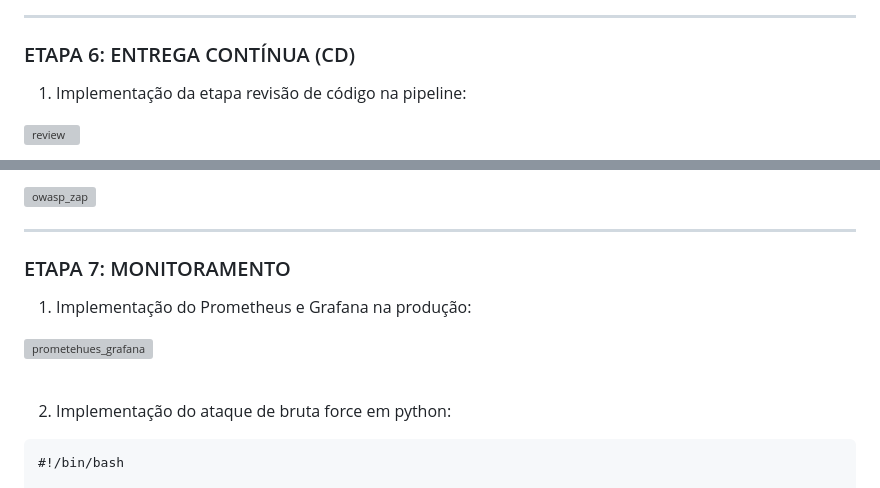
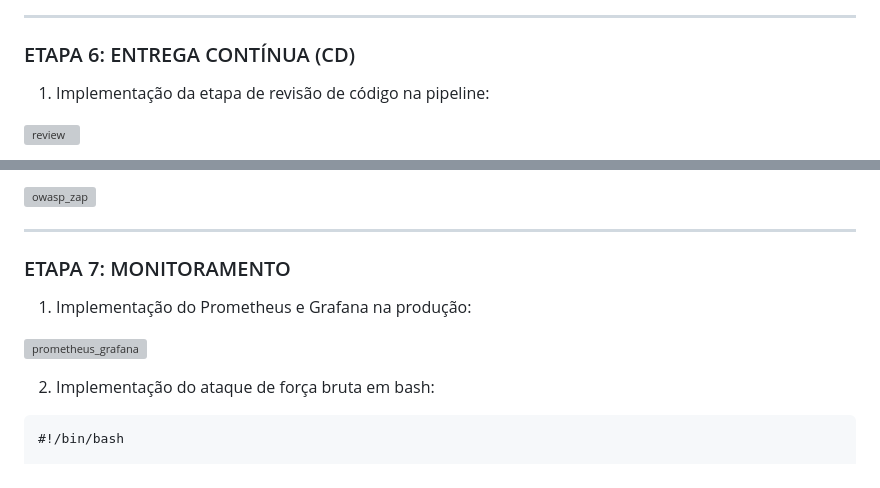
Before and after one commit to gustavomob/devsecops-taskmanager, a Markdown page: README.md, 2 parts joined by grey strips. Rendered like a GitHub page; grey boxes are pictures that could not be loaded.

````diff
--- a/README.md
+++ b/README.md
@@ -128,7 +106,7 @@ prometheus-flask-exporter
 
 ### ETAPA 6: ENTREGA CONTÍNUA (CD)
 
-1. Implementação da etapa revisão de código na pipeline:
+1. Implementação da etapa de revisão de código na pipeline:
 
 ![review](https://github.com/gustavogss/task-manager/blob/main/images/review-pipeline.png)
 
@@ -138,18 +114,14 @@ prometheus-flask-exporter
 
 ![owasp_zap](https://github.com/gustavogss/task-manager/blob/main/images/dast.png)
-
 <hr>
-
 
 ### ETAPA 7: MONITORAMENTO
 
 1. Implementação do Prometheus e Grafana na produção:
 
-![prometehues_grafana](https://github.com/gustavogss/task-manager/blob/main/images/grafana-prometheus.png)
+![prometheus_grafana](https://github.com/gustavogss/task-manager/blob/main/images/grafana-prometheus.png)
 
-<br />
-
-2. Implementação do ataque de bruta force em python:
+2. Implementação do ataque de força bruta em bash:
 
 ```
 #!/bin/bash
````
Also changed, not shown: other parts of README.md (+18 -42 lines).
